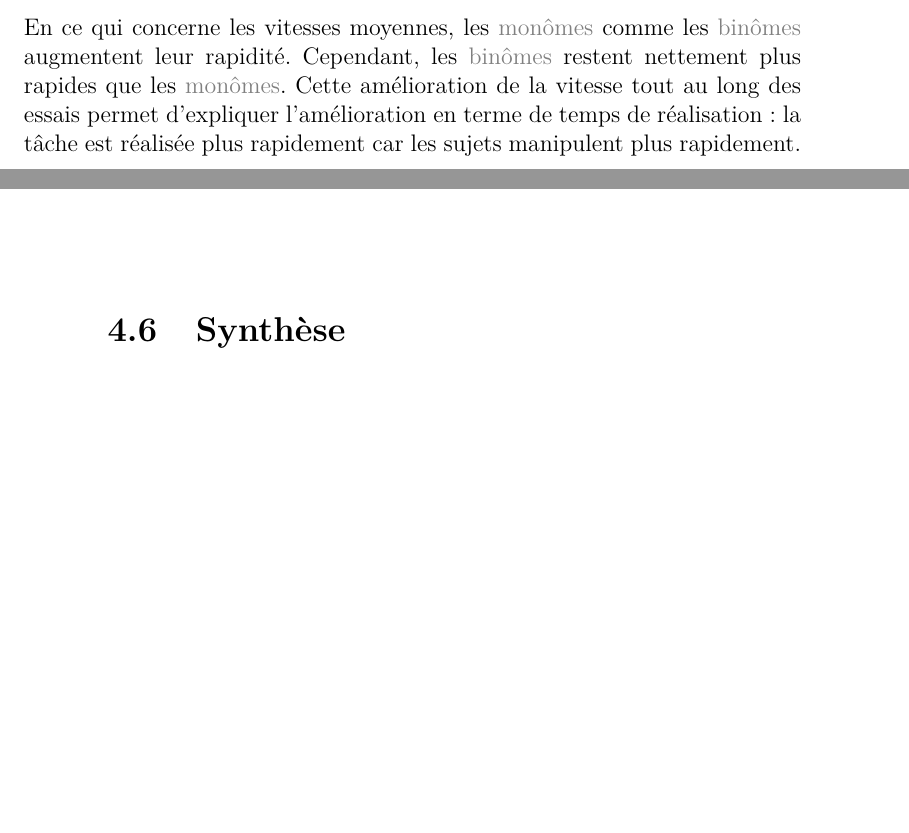
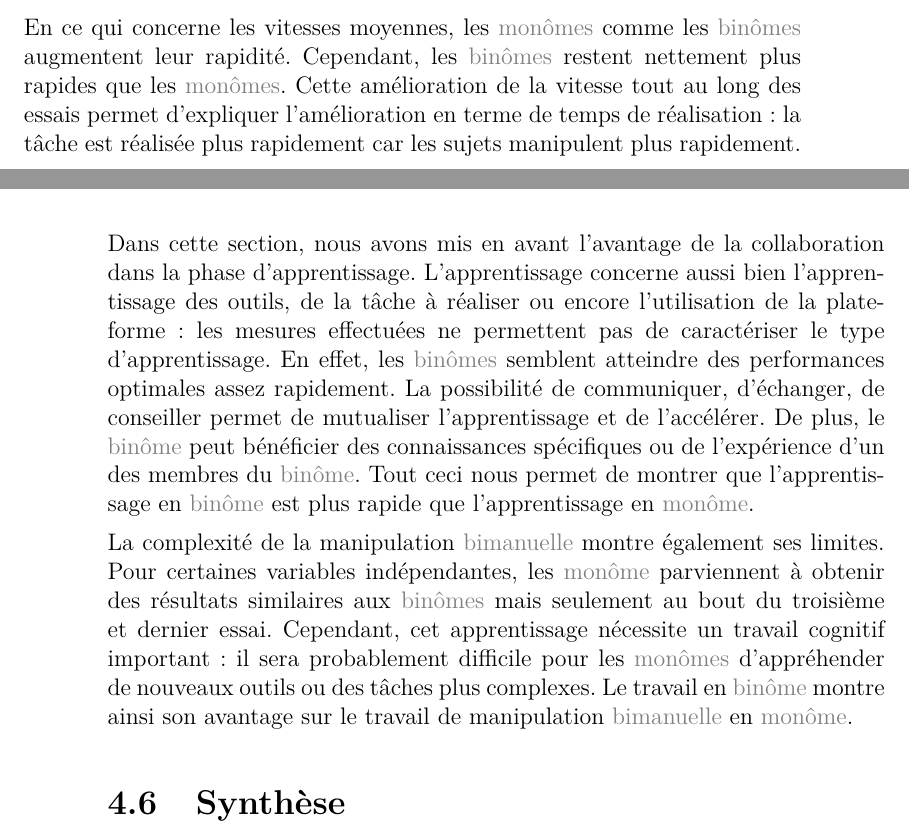
Before and after one commit to simard/These, a LaTeX thesis (main.tex): two parts of pages 97 and 98 of 133, joined at a grey line, cut so that both start at the same text, the shorter picture padded with empty space. The pictures show the PDF file Thesis.pdf that the author committed with the source.

Commit message:
Conclude learning task part of experimentation 2
Add a conclusion for the part about learning effect on the second experimentation.

```diff
--- a/main.tex
+++ b/main.tex
@@ -2167,6 +2167,18 @@
 					En ce qui concerne les vitesses moyennes, les \myglos*{glo-Monome} comme les \myglos*{glo-Binome} augmentent leur rapidité.
 					Cependant, les \myglos*{glo-Binome} restent nettement plus rapides que les \myglos*{glo-Monome}.
 					Cette amélioration de la vitesse tout au long des essais permet d'expliquer l'amélioration en terme de temps de réalisation : la tâche est réalisée plus rapidement car les sujets manipulent plus rapidement.
+
+					Dans cette section, nous avons mis en avant l'avantage de la collaboration dans la phase d'apprentissage.
+					L'apprentissage concerne aussi bien l'apprentissage des outils, de la tâche à réaliser ou encore l'utilisation de la plate-forme : les mesures effectuées ne permettent pas de caractériser le type d'apprentissage.
+					En effet, les \myglos*{glo-Binome} semblent atteindre des performances optimales assez rapidement.
+					La possibilité de communiquer, d'échanger, de conseiller permet de mutualiser l'apprentissage et de l'accélérer.
+					De plus, le \myglos{glo-Binome} peut bénéficier des connaissances spécifiques ou de l'expérience d'un des membres du \myglos{glo-Binome}.
+					Tout ceci nous permet de montrer que l'apprentissage en \myglos{glo-Binome} est plus rapide que l'apprentissage en \myglos{glo-Monome}.
+
+					La complexité de la manipulation \myglos*{glo-Bimanuel} montre également ses limites.
+					Pour certaines variables indépendantes, les \myglos{glo-Monome} parviennent à obtenir des résultats similaires aux \myglos*{glo-Binome} mais seulement au bout du troisième et dernier essai.
+					Cependant, cet apprentissage nécessite un travail cognitif important : il sera probablement difficile pour les \myglos*{glo-Monome} d'appréhender de nouveaux outils ou des tâches plus complexes.
+					Le travail en \myglos{glo-Binome} montre ainsi son avantage sur le travail de manipulation \myglos*{glo-Bimanuel} en \myglos{glo-Monome}.
 				\end{mysubsection}
 			\end{mysection}
 			\begin{mysection}[sec-exp2-Synthese]{Synthèse}
```
Also changed, not shown: Thesis.pdf.
